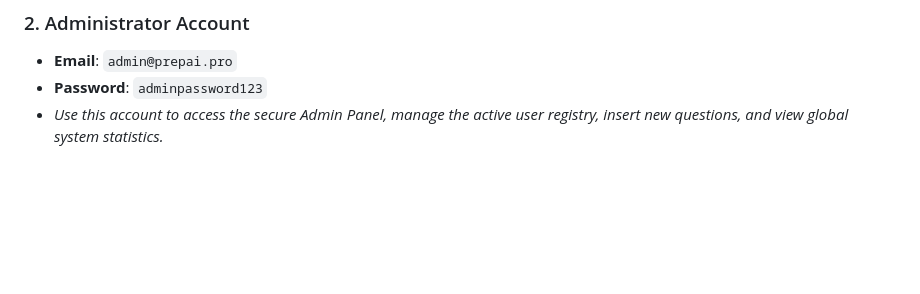
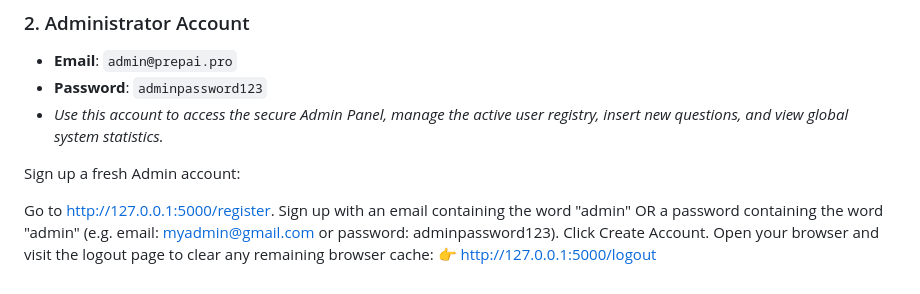
Before and after one commit to Shankha26/AI-INTERVIEWER, a Markdown page: README.md, the part around the change. GitHub-like rendering; blank space fills up the shorter version.

Commit message:
Update README with Admin account signup instructions
Added instructions for signing up a fresh Admin account.

```diff
--- a/README.md
+++ b/README.md
@@ -140,3 +140,10 @@ We have pre-seeded two login accounts in the database for effortless testing:
 * **Email**: `admin@prepai.pro`
 * **Password**: `adminpassword123`
 * *Use this account to access the secure Admin Panel, manage the active user registry, insert new questions, and view global system statistics.*
+
+Sign up a fresh Admin account:
+
+Go to http://127.0.0.1:5000/register.
+Sign up with an email containing the word "admin" OR a password containing the word "admin" (e.g. email: myadmin@gmail.com or password: adminpassword123).
+Click Create Account.
+Open your browser and visit the logout page to clear any remaining browser cache: 👉 http://127.0.0.1:5000/logout
```
